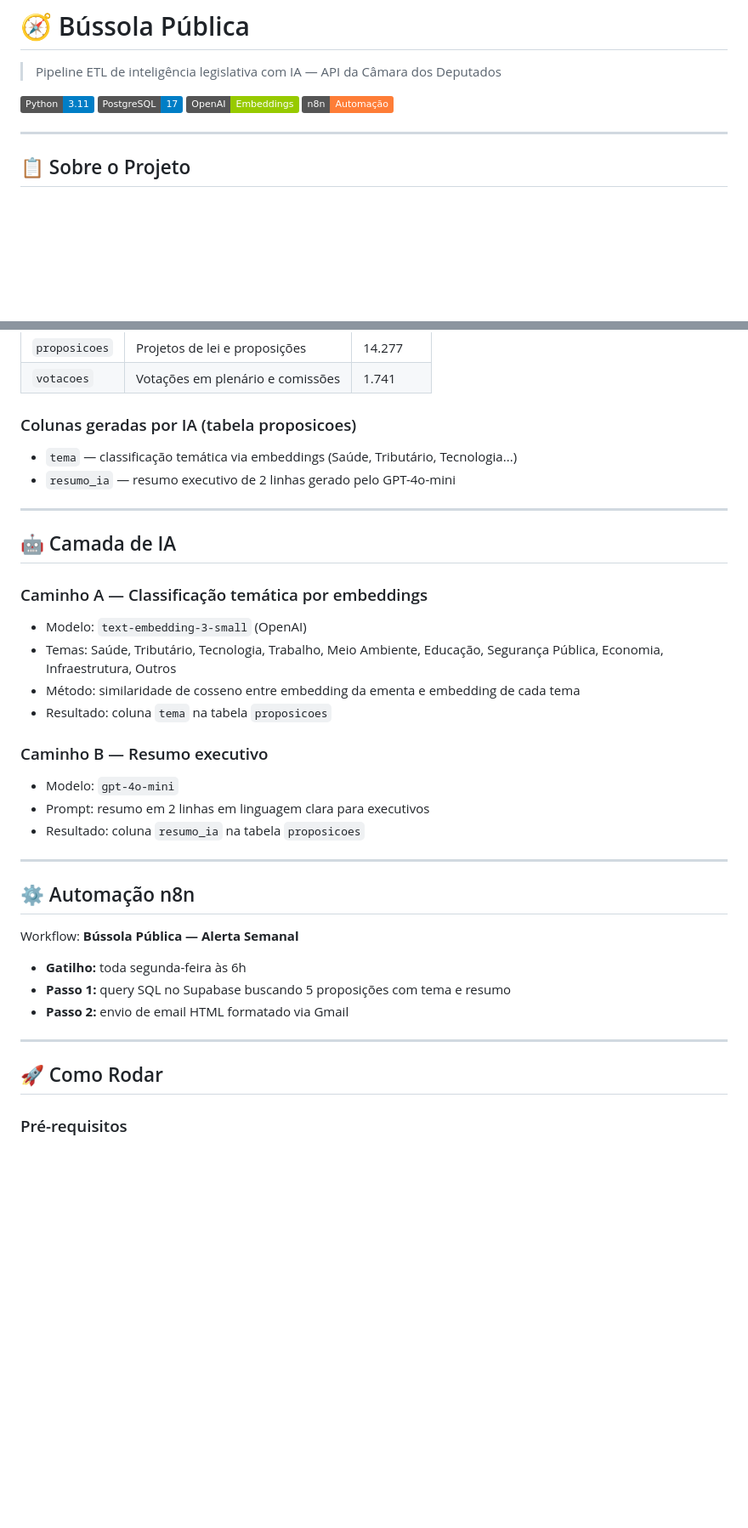
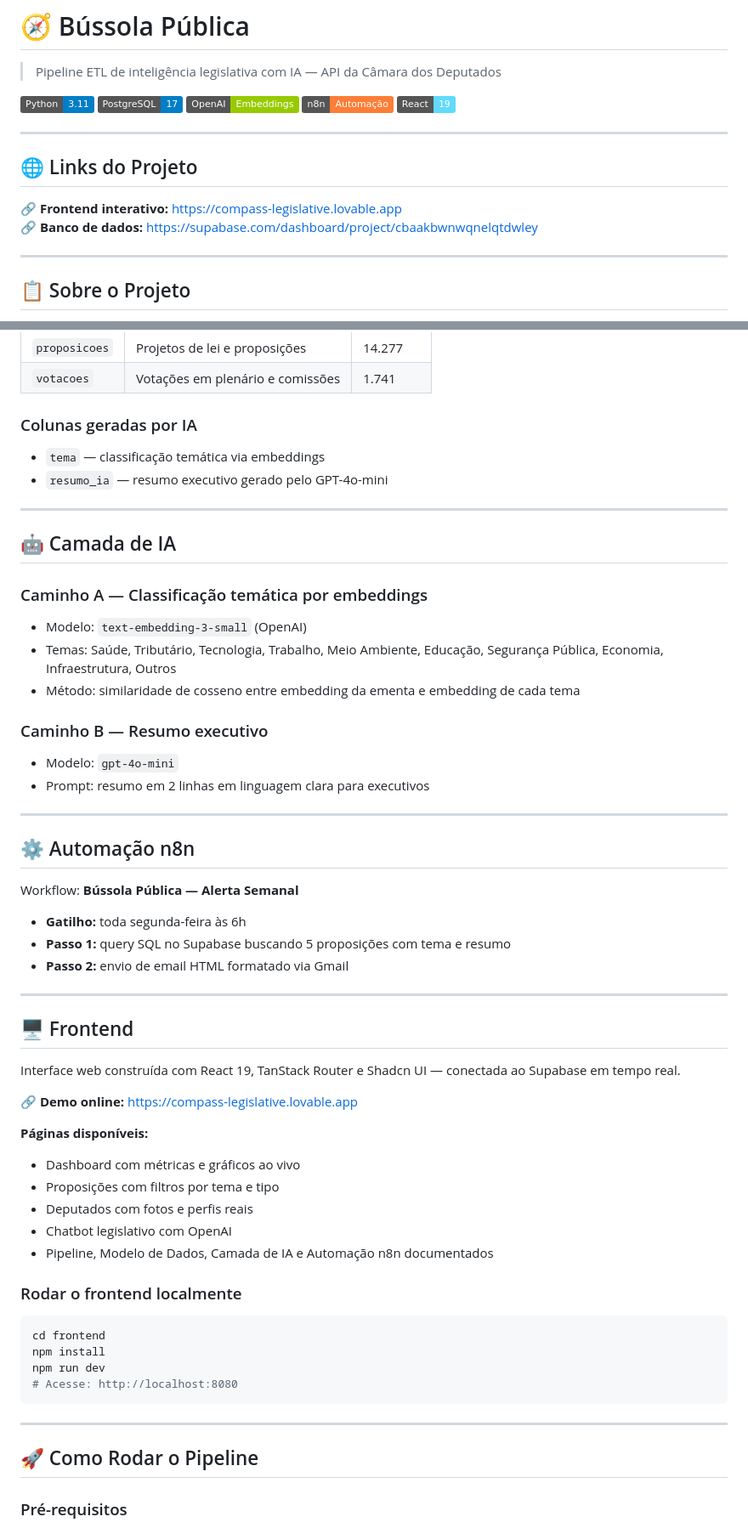
Before and after one commit to Cecilia-Nascimento/bussola-publica, a Markdown page: README.md, 2 parts joined by grey strips. Shown at 85% size. GitHub-like rendering; badges without logos; blank space fills up the shorter version.

Commit message:
docs: README final atualizado com frontend React e links

````diff
--- a/README.md
+++ b/README.md
@@ -6,6 +6,14 @@
 ![PostgreSQL](https://img.shields.io/badge/PostgreSQL-17-blue)
 ![OpenAI](https://img.shields.io/badge/OpenAI-Embeddings-green)
 ![n8n](https://img.shields.io/badge/n8n-Automação-orange)
+![React](https://img.shields.io/badge/React-19-61dafb)
+
+---
+
+## 🌐 Links do Projeto
+
+🔗 **Frontend interativo:** https://compass-legislative.lovable.app
+🔗 **Banco de dados:** https://supabase.com/dashboard/project/cbaakbwnwqnelqtdwley
 
 ---
 
@@ -57,9 +65,9 @@ n8n (relatório semanal por email)
 | `proposicoes` | Projetos de lei e proposições | 14.277 |
 | `votacoes` | Votações em plenário e comissões | 1.741 |
 
-### Colunas geradas por IA (tabela proposicoes)
-- `tema` — classificação temática via embeddings (Saúde, Tributário, Tecnologia...)
-- `resumo_ia` — resumo executivo de 2 linhas gerado pelo GPT-4o-mini
+### Colunas geradas por IA
+- `tema` — classificação temática via embeddings
+- `resumo_ia` — resumo executivo gerado pelo GPT-4o-mini
 
 ---
 
@@ -69,12 +77,10 @@ n8n (relatório semanal por email)
 - Modelo: `text-embedding-3-small` (OpenAI)
 - Temas: Saúde, Tributário, Tecnologia, Trabalho, Meio Ambiente, Educação, Segurança Pública, Economia, Infraestrutura, Outros
 - Método: similaridade de cosseno entre embedding da ementa e embedding de cada tema
-- Resultado: coluna `tema` na tabela `proposicoes`
 
 ### Caminho B — Resumo executivo
 - Modelo: `gpt-4o-mini`
 - Prompt: resumo em 2 linhas em linguagem clara para executivos
-- Resultado: coluna `resumo_ia` na tabela `proposicoes`
 
 ---
 
@@ -88,7 +94,31 @@ Workflow: **Bússola Pública — Alerta Semanal**
 
 ---
 
-## 🚀 Como Rodar
+## 🖥️ Frontend
+
+Interface web construída com React 19, TanStack Router e Shadcn UI — conectada ao Supabase em tempo real.
+
+🔗 **Demo online:** https://compass-legislative.lovable.app
+
+**Páginas disponíveis:**
+- Dashboard com métricas e gráficos ao vivo
+- Proposições com filtros por tema e tipo
+- Deputados com fotos e perfis reais
+- Chatbot legislativo com OpenAI
+- Pipeline, Modelo de Dados, Camada de IA e Automação n8n documentados
+
+### Rodar o frontend localmente
+
+```bash
+cd frontend
+npm install
+npm run dev
+# Acesse: http://localhost:8080
+```
+
+---
+
+## 🚀 Como Rodar o Pipeline
 
 ### Pré-requisitos
 - Python 3.11+
````
Also changed, not shown: other parts of README.md (+13 -20 lines).
